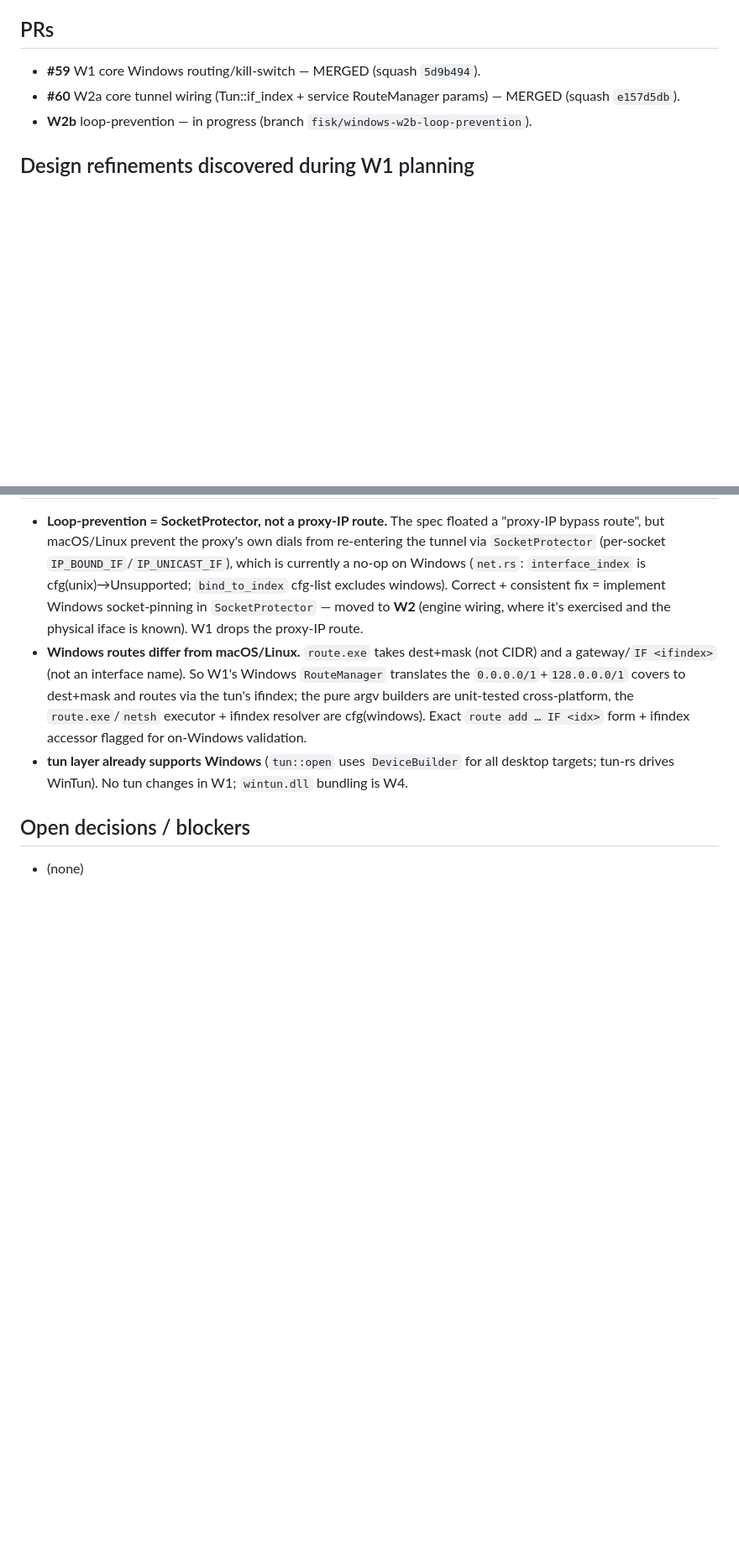
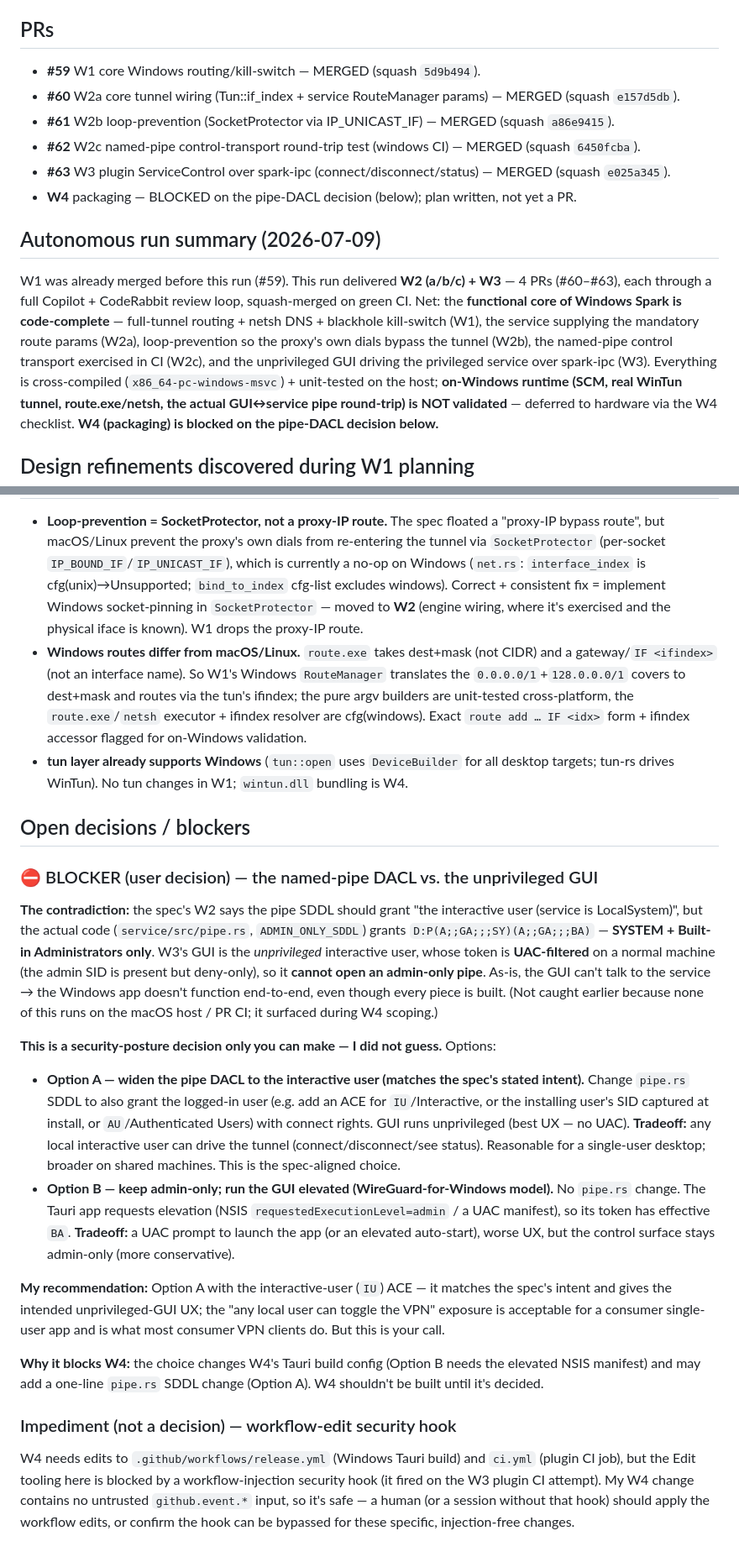
Before and after one commit to getlantern/spark, a Markdown page: docs/superpowers/windows-progress.md, 2 parts joined by grey strips. Shown at 84% size. Rendered like a GitHub page; blank space fills up the shorter version.

Commit message:
docs: W3 merged; W4 plan + pipe-DACL blocker + autonomous run summary
W1-W3 (the functional core of Windows support) are merged (#59-#63). W4
(packaging) is blocked on a security-posture decision only the user can make:
the named pipe DACL is admin-only (SY+BA) but the unprivileged GUI (W3) needs to
connect, and the spec intended interactive-user access. Two options (widen the
DACL vs elevated GUI) written up in windows-progress.md. W4 plan is ready to
execute once decided.

Co-Authored-By: Claude Opus 4.8 <noreply@anthropic.com>

```diff
--- a/docs/superpowers/windows-progress.md
+++ b/docs/superpowers/windows-progress.md
@@ -78,7 +86,21 @@ hardware; never reported as verified.
 ## PRs
 - **#59** W1 core Windows routing/kill-switch — MERGED (squash `5d9b494`).
 - **#60** W2a core tunnel wiring (Tun::if_index + service RouteManager params) — MERGED (squash `e157d5db`).
-- **W2b** loop-prevention — in progress (branch `fisk/windows-w2b-loop-prevention`).
+- **#61** W2b loop-prevention (SocketProtector via IP_UNICAST_IF) — MERGED (squash `a86e9415`).
+- **#62** W2c named-pipe control-transport round-trip test (windows CI) — MERGED (squash `6450fcba`).
+- **#63** W3 plugin ServiceControl over spark-ipc (connect/disconnect/status) — MERGED (squash `e025a345`).
+- **W4** packaging — BLOCKED on the pipe-DACL decision (below); plan written, not yet a PR.
+
+## Autonomous run summary (2026-07-09)
+W1 was already merged before this run (#59). This run delivered **W2 (a/b/c) + W3** — 4 PRs (#60–#63),
+each through a full Copilot + CodeRabbit review loop, squash-merged on green CI. Net: the **functional
+core of Windows Spark is code-complete** — full-tunnel routing + netsh DNS + blackhole kill-switch
+(W1), the service supplying the mandatory route params (W2a), loop-prevention so the proxy's own dials
+bypass the tunnel (W2b), the named-pipe control transport exercised in CI (W2c), and the unprivileged
+GUI driving the privileged service over spark-ipc (W3). Everything is cross-compiled
+(`x86_64-pc-windows-msvc`) + unit-tested on the host; **on-Windows runtime (SCM, real WinTun tunnel,
+route.exe/netsh, the actual GUI↔service pipe round-trip) is NOT validated** — deferred to hardware via
+the W4 checklist. **W4 (packaging) is blocked on the pipe-DACL decision below.**
 
 ## Design refinements discovered during W1 planning
 - **Loop-prevention = SocketProtector, not a proxy-IP route.** The spec floated a "proxy-IP bypass
@@ -96,4 +118,39 @@ hardware; never reported as verified.
   tun-rs drives WinTun). No tun changes in W1; `wintun.dll` bundling is W4.
 
 ## Open decisions / blockers
-- (none)
+
+### ⛔ BLOCKER (user decision) — the named-pipe DACL vs. the unprivileged GUI
+**The contradiction:** the spec's W2 says the pipe SDDL should grant "the interactive user (service is
+LocalSystem)", but the actual code (`service/src/pipe.rs`, `ADMIN_ONLY_SDDL`) grants
+`D:P(A;;GA;;;SY)(A;;GA;;;BA)` — **SYSTEM + Built-in Administrators only**. W3's GUI is the *unprivileged*
+interactive user, whose token is **UAC-filtered** on a normal machine (the admin SID is present but
+deny-only), so it **cannot open an admin-only pipe**. As-is, the GUI can't talk to the service → the
+Windows app doesn't function end-to-end, even though every piece is built. (Not caught earlier because
+none of this runs on the macOS host / PR CI; it surfaced during W4 scoping.)
+
+**This is a security-posture decision only you can make — I did not guess.** Options:
+
+- **Option A — widen the pipe DACL to the interactive user (matches the spec's stated intent).**
+  Change `pipe.rs` SDDL to also grant the logged-in user (e.g. add an ACE for `IU`/Interactive, or
+  the installing user's SID captured at install, or `AU`/Authenticated Users) with connect rights.
+  GUI runs unprivileged (best UX — no UAC). **Tradeoff:** any local interactive user can drive the
+  tunnel (connect/disconnect/see status). Reasonable for a single-user desktop; broader on shared
+  machines. This is the spec-aligned choice.
+- **Option B — keep admin-only; run the GUI elevated (WireGuard-for-Windows model).**
+  No `pipe.rs` change. The Tauri app requests elevation (NSIS `requestedExecutionLevel=admin` /
+  a UAC manifest), so its token has effective `BA`. **Tradeoff:** a UAC prompt to launch the app (or
+  an elevated auto-start), worse UX, but the control surface stays admin-only (more conservative).
+
+**My recommendation:** Option A with the interactive-user (`IU`) ACE — it matches the spec's intent and
+gives the intended unprivileged-GUI UX; the "any local user can toggle the VPN" exposure is acceptable
+for a consumer single-user app and is what most consumer VPN clients do. But this is your call.
+
+**Why it blocks W4:** the choice changes W4's Tauri build config (Option B needs the elevated NSIS
+manifest) and may add a one-line `pipe.rs` SDDL change (Option A). W4 shouldn't be built until it's decided.
+
+### Impediment (not a decision) — workflow-edit security hook
+W4 needs edits to `.github/workflows/release.yml` (Windows Tauri build) and `ci.yml` (plugin CI job),
+but the Edit tooling here is blocked by a workflow-injection security hook (it fired on the W3 plugin
+CI attempt). My W4 change contains no untrusted `github.event.*` input, so it's safe — a human (or a
+session without that hook) should apply the workflow edits, or confirm the hook can be bypassed for
+these specific, injection-free changes.
```
Also changed, not shown: other parts of docs/superpowers/windows-progress.md (+11 -3 lines), 1 other file.
